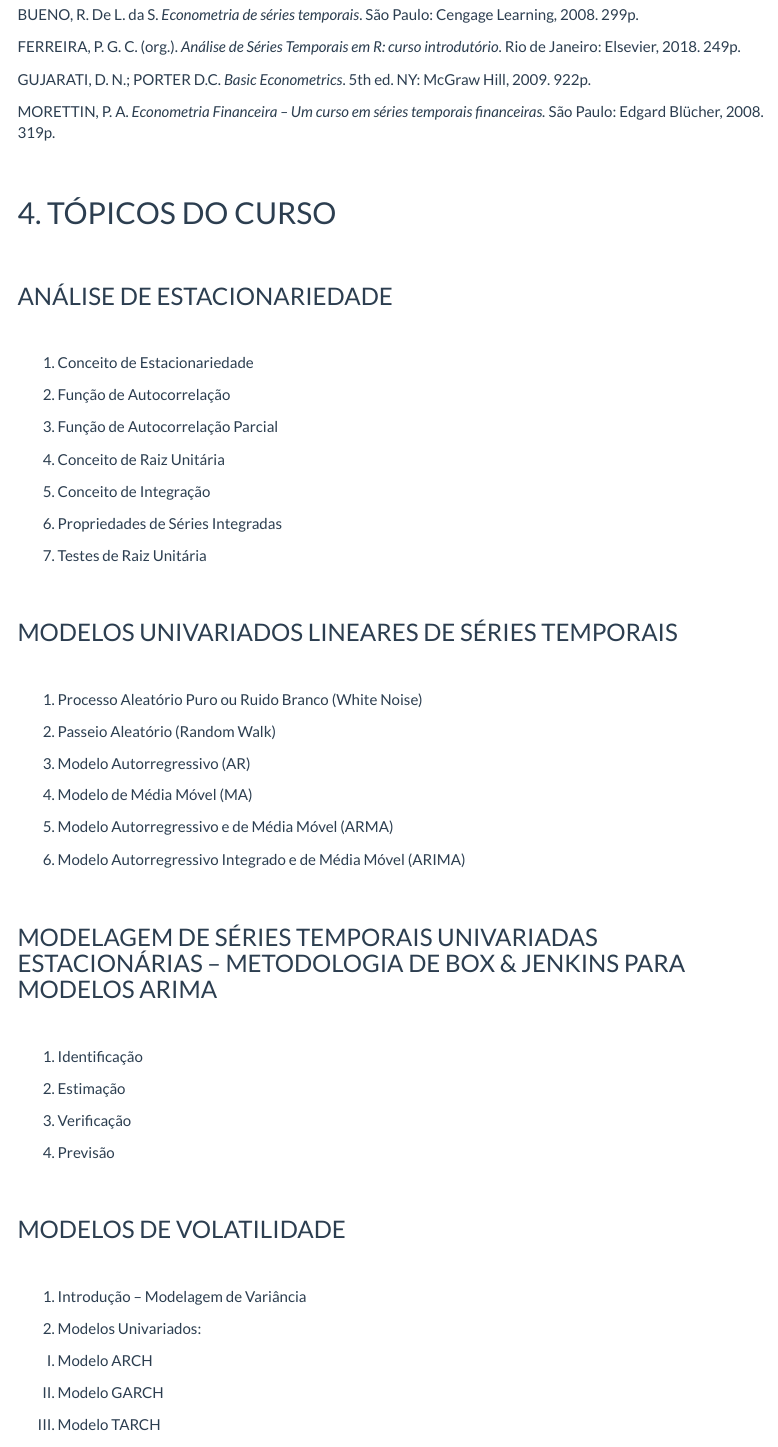
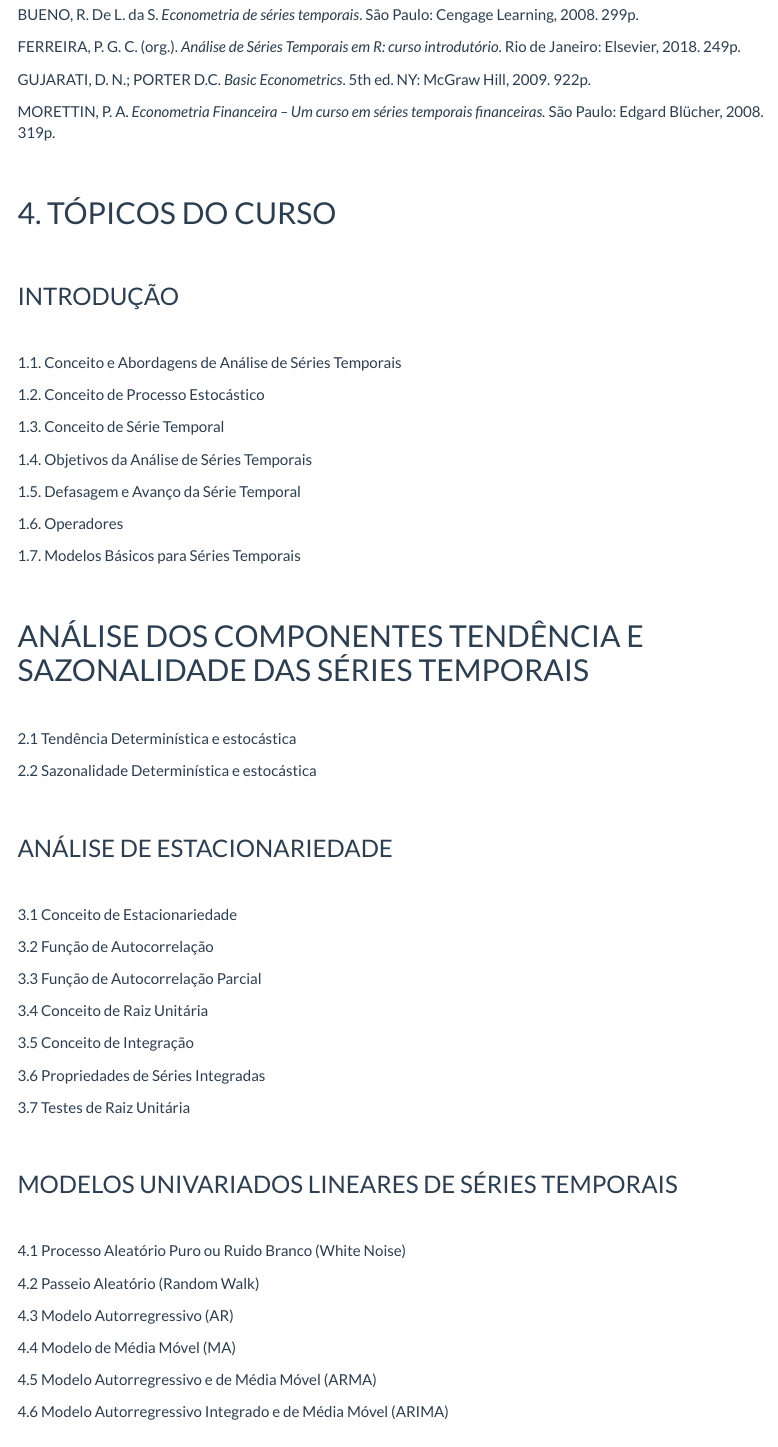
Before and after one commit to jricardofl/econometria2, an R Markdown document (index.Rmd): the page in a window 1100 px wide, from 750 px down. The pictures show the output file index.html that the author committed with the source, opened offline; menus at the side of the page are left out.

Commit message:
Add files via upload

```diff
--- a/index.Rmd
+++ b/index.Rmd
@@ -52,23 +52,53 @@ MORETTIN, P. A. *Econometria Financeira – Um curso em séries temporais financ
 
 <br>
 
+### INTRODUÇÃO
+
+<br>
+
+1.1. Conceito e Abordagens de Análise de Séries Temporais
+
+1.2. Conceito de Processo Estocástico
+
+1.3. Conceito de Série Temporal
+
+1.4. Objetivos da Análise de Séries Temporais
+
+1.5. Defasagem e Avanço da Série Temporal
+
+1.6. Operadores
+
+1.7. Modelos Básicos para Séries Temporais
+
+<br>
+
+## ANÁLISE DOS COMPONENTES TENDÊNCIA E SAZONALIDADE DAS SÉRIES TEMPORAIS
+
+<br>
+
+2.1 Tendência Determinística e estocástica
+
+2.2 Sazonalidade Determinística e estocástica
+
+<br>
+
 ### ANÁLISE DE ESTACIONARIEDADE
 
 <br>
 
-1. Conceito de Estacionariedade
+3.1 Conceito de Estacionariedade
 
-2. Função de Autocorrelação
+3.2 Função de Autocorrelação
 
-3. Função de Autocorrelação Parcial
+3.3 Função de Autocorrelação Parcial
 
-4. Conceito de Raiz Unitária
+3.4 Conceito de Raiz Unitária
 
-5. Conceito de Integração
+3.5 Conceito de Integração
 
-6. Propriedades de Séries Integradas
+3.6 Propriedades de Séries Integradas
 
-7. Testes de Raiz Unitária
+3.7 Testes de Raiz Unitária
 
 <br>
 
@@ -76,17 +106,17 @@ MORETTIN, P. A. *Econometria Financeira – Um curso em séries temporais financ
 
 <br>
 
-1. Processo Aleatório Puro ou Ruido Branco (White Noise)
+4.1 Processo Aleatório Puro ou Ruido Branco (White Noise)
 
-2. Passeio Aleatório (Random Walk)
+4.2 Passeio Aleatório (Random Walk)
 
-3. Modelo Autorregressivo (AR)
+4.3 Modelo Autorregressivo (AR)
 
-4. Modelo de Média Móvel (MA)
+4.4 Modelo de Média Móvel (MA)
 
-5. Modelo Autorregressivo e de Média Móvel (ARMA)
+4.5 Modelo Autorregressivo e de Média Móvel (ARMA)
 
-6. Modelo Autorregressivo Integrado e de Média Móvel (ARIMA)
+4.6 Modelo Autorregressivo Integrado e de Média Móvel (ARIMA)
 
 <br>
 
@@ -94,13 +124,13 @@ MORETTIN, P. A. *Econometria Financeira – Um curso em séries temporais financ
 
 <br>
 
-1. Identificação
+5.1 Identificação
 
-2. Estimação
+5.2 Estimação
 
-3. Verificação
+5.3 Verificação
 
-4. Previsão
+5.4 Previsão
 
 <br>
 
@@ -108,9 +138,9 @@ MORETTIN, P. A. *Econometria Financeira – Um curso em séries temporais financ
 
 <br>
 
-1. Introdução – Modelagem de Variância
+6.1 Introdução – Modelagem de Variância
 
-2. Modelos Univariados:
+6.2 Modelos Univariados:
 
 I) Modelo ARCH
 
@@ -124,9 +154,9 @@ III) Modelo TARCH
 
 <br>
 
-1. Modelo de Auto-regressão Vetorial (modelo VAR)
+7.1 Modelo de Auto-regressão Vetorial (modelo VAR)
 
-2. Análises com VAR
+7.2 Análises com VAR
 
 I) Diagnóstico/Avaliação
 
@@ -136,7 +166,7 @@ III) Decomposição da Variância do Erro de Previsão
 
 IV) Causalidade
 
-3. Análise de Co-integração
+7.3 Análise de Co-integração
 
 I) Conceito de Cointegração
 
```
Also changed, not shown: index.html, index.Rmd (8 more changed lines).
